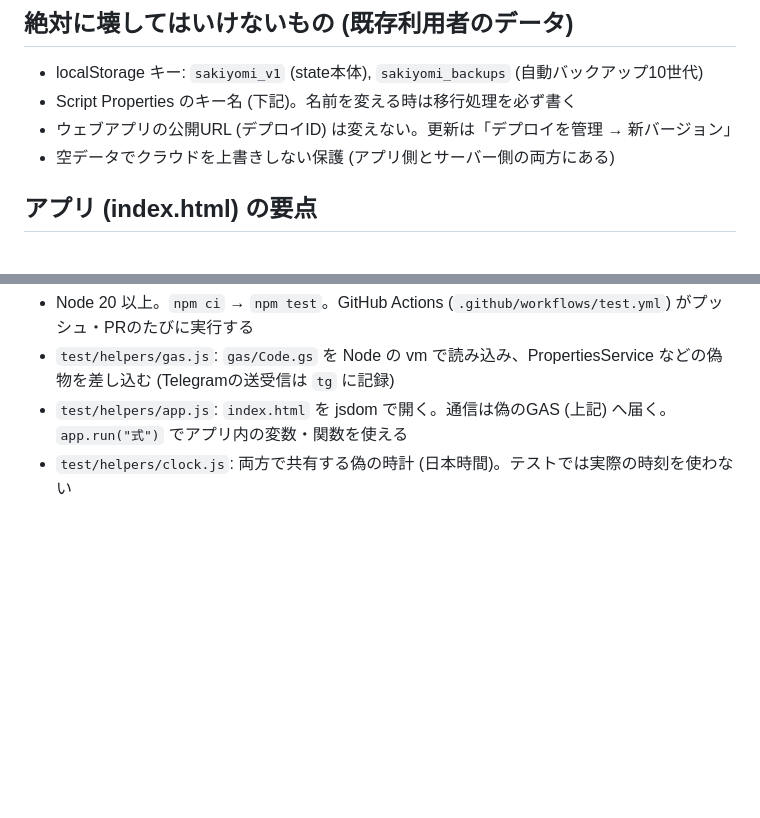
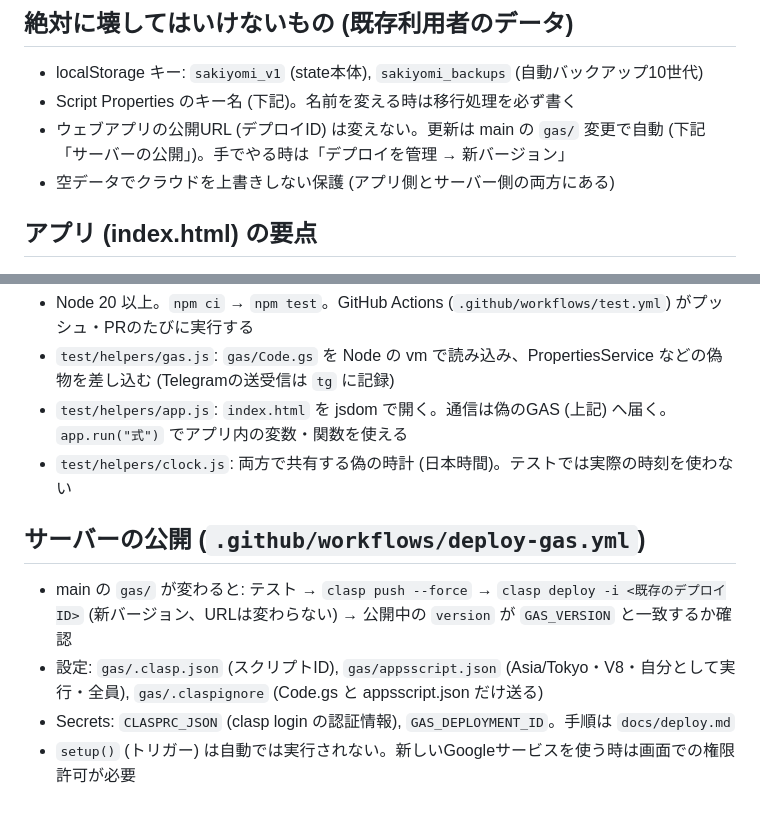
Before and after one commit to Komainu/yotei, a Markdown page: CLAUDE.md, 2 parts joined by grey strips. GitHub-like rendering; blank space fills up the shorter version.

Commit message:
CLAUDE.md にサーバーの自動公開の説明を追記
Co-Authored-By: Claude Opus 5.5 <noreply@anthropic.com>
Claude-Session: https://claude.ai/code/session_01BYsaCQHScfPZXLkGLx49Ph

```diff
--- a/CLAUDE.md
+++ b/CLAUDE.md
@@ -16,7 +16,7 @@ AIエージェント／開発者向けの全体像。変更前に必ず読むこ
 
 - localStorage キー: `sakiyomi_v1` (state本体), `sakiyomi_backups` (自動バックアップ10世代)
 - Script Properties のキー名 (下記)。名前を変える時は移行処理を必ず書く
-- ウェブアプリの公開URL (デプロイID) は変えない。更新は「デプロイを管理 → 新バージョン」
+- ウェブアプリの公開URL (デプロイID) は変えない。更新は main の `gas/` 変更で自動 (下記「サーバーの公開」)。手でやる時は「デプロイを管理 → 新バージョン」
 - 空データでクラウドを上書きしない保護 (アプリ側とサーバー側の両方にある)
 
 ## アプリ (index.html) の要点
@@ -60,3 +60,10 @@ AIエージェント／開発者向けの全体像。変更前に必ず読むこ
 - `test/helpers/gas.js`: `gas/Code.gs` を Node の vm で読み込み、PropertiesService などの偽物を差し込む (Telegramの送受信は `tg` に記録)
 - `test/helpers/app.js`: `index.html` を jsdom で開く。通信は偽のGAS (上記) へ届く。`app.run("式")` でアプリ内の変数・関数を使える
 - `test/helpers/clock.js`: 両方で共有する偽の時計 (日本時間)。テストでは実際の時刻を使わない
+
+## サーバーの公開 (`.github/workflows/deploy-gas.yml`)
+
+- main の `gas/` が変わると: テスト → `clasp push --force` → `clasp deploy -i <既存のデプロイID>` (新バージョン、URLは変わらない) → 公開中の `version` が `GAS_VERSION` と一致するか確認
+- 設定: `gas/.clasp.json` (スクリプトID), `gas/appsscript.json` (Asia/Tokyo・V8・自分として実行・全員), `gas/.claspignore` (Code.gs と appsscript.json だけ送る)
+- Secrets: `CLASPRC_JSON` (clasp login の認証情報), `GAS_DEPLOYMENT_ID`。手順は `docs/deploy.md`
+- `setup()` (トリガー) は自動では実行されない。新しいGoogleサービスを使う時は画面での権限許可が必要
```
